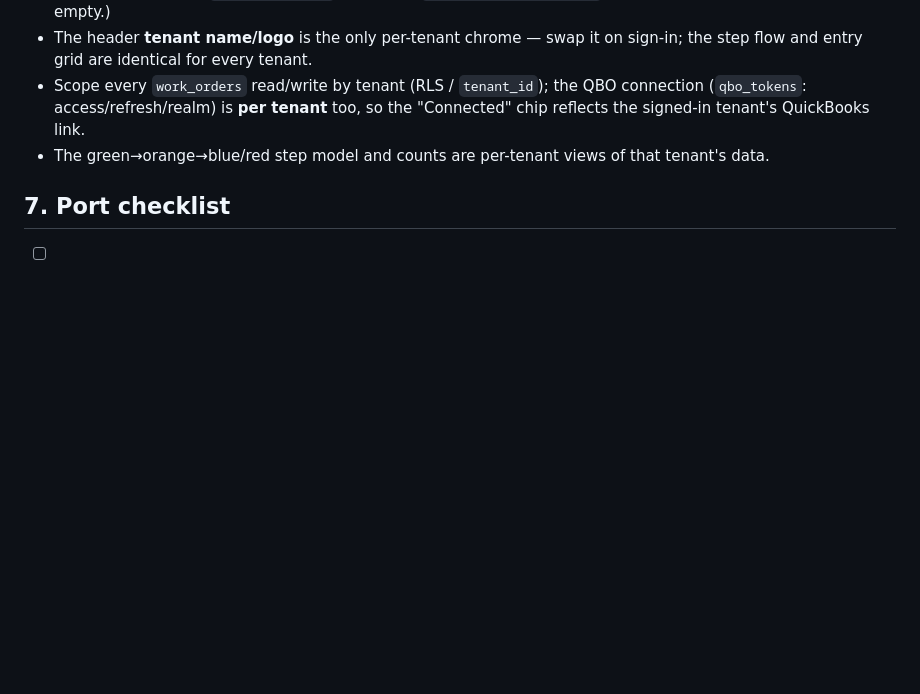
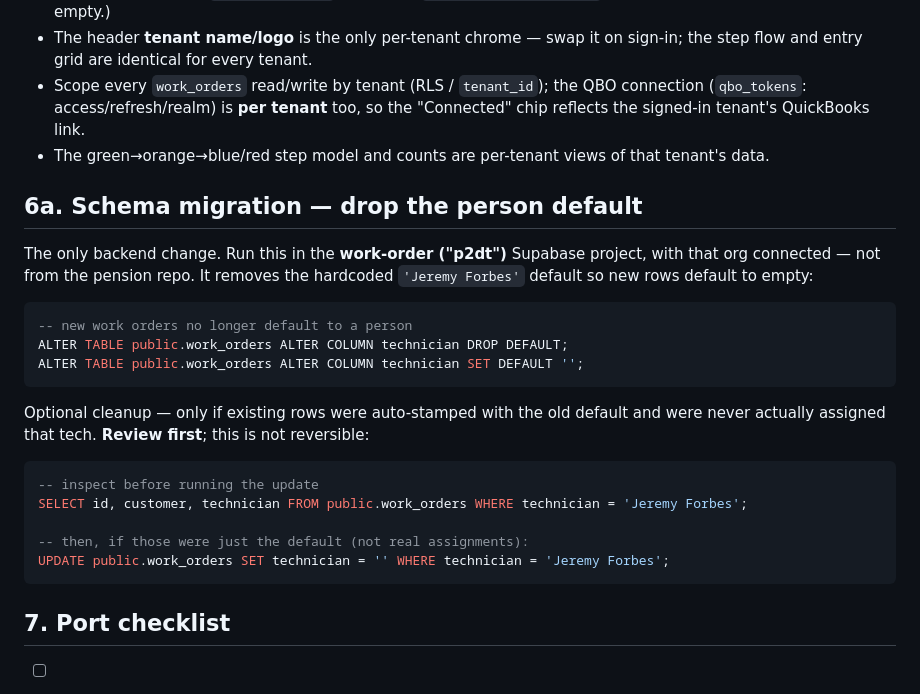
Before and after one commit to northerntireinc/pension-report, a Markdown page: WORK-ORDER-QBO-DESIGN.md, the part around the change. Drawn GitHub-style; blank space fills up the shorter version.

Commit message:
Add technician-default migration snippet to work-order spec
Ready-to-paste SQL for the work-order (p2dt) Supabase project: drop the
'Jeremy Forbes' default on work_orders.technician (default to empty), plus an
optional, review-first cleanup for rows that were only auto-stamped.

Co-Authored-By: Claude Opus 4.8 <noreply@anthropic.com>
Claude-Session: https://claude.ai/code/session_015xF9wGcXqfXsskriSTYore

````diff
--- a/WORK-ORDER-QBO-DESIGN.md
+++ b/WORK-ORDER-QBO-DESIGN.md
@@ -80,6 +80,29 @@ invoice_no · notes · created_at · email_sent · technician · invoiced_by
   the signed-in tenant's QuickBooks link.
 - The green→orange→blue/red step model and counts are per-tenant views of that tenant's data.
 
+## 6a. Schema migration — drop the person default
+
+The only backend change. Run this in the **work-order ("p2dt")** Supabase project, with that
+org connected — not from the pension repo. It removes the hardcoded `'Jeremy Forbes'` default so
+new rows default to empty:
+
+```sql
+-- new work orders no longer default to a person
+ALTER TABLE public.work_orders ALTER COLUMN technician DROP DEFAULT;
+ALTER TABLE public.work_orders ALTER COLUMN technician SET DEFAULT '';
+```
+
+Optional cleanup — only if existing rows were auto-stamped with the old default and were never
+actually assigned that tech. **Review first**; this is not reversible:
+
+```sql
+-- inspect before running the update
+SELECT id, customer, technician FROM public.work_orders WHERE technician = 'Jeremy Forbes';
+
+-- then, if those were just the default (not real assignments):
+UPDATE public.work_orders SET technician = '' WHERE technician = 'Jeremy Forbes';
+```
+
 ## 7. Port checklist
 
 - [ ] Drop in the shell tokens + step ribbon (3 colored cards, active = inset ring).
````
